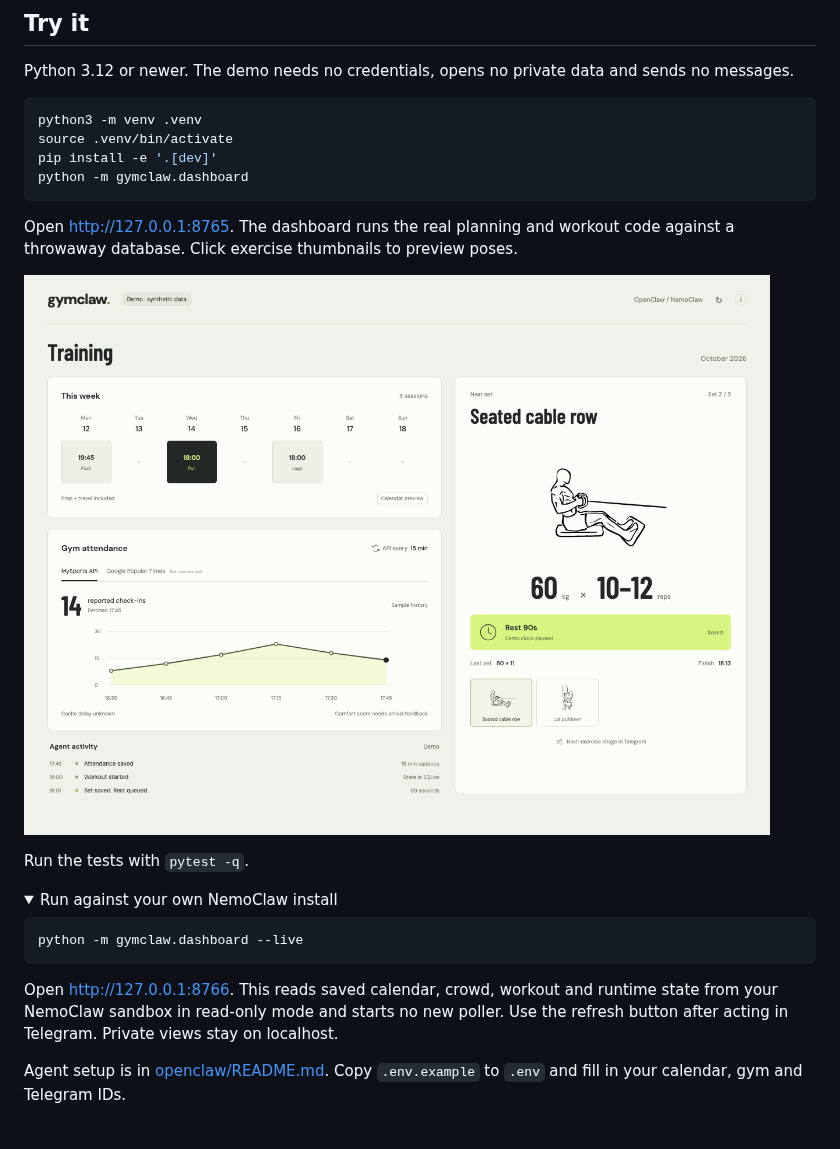
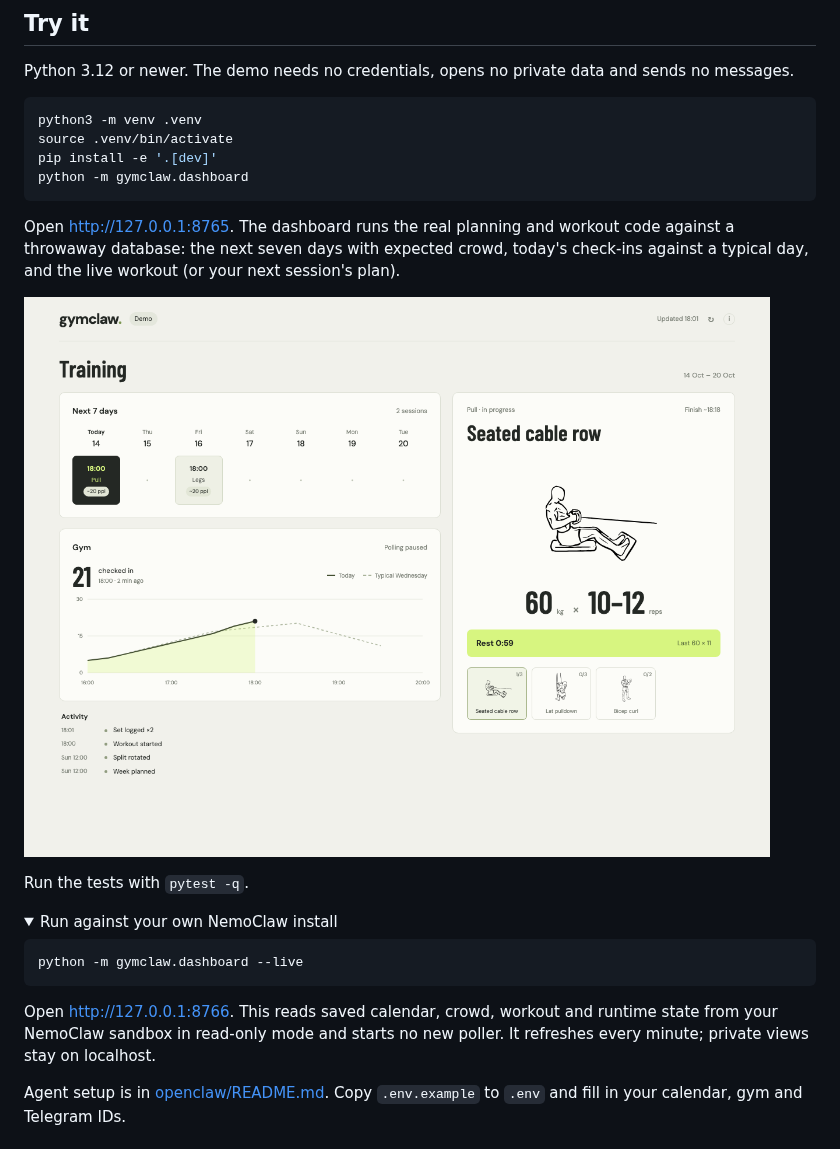
Before and after one commit to ignoxx/gymclaw, a Markdown page: README.md, the part around the change. Drawn GitHub-style; pictures changed too: assets/dashboard-demo.png; folded sections open.

````diff
--- a/README.md
+++ b/README.md
@@ -80,7 +80,7 @@ pip install -e '.[dev]'
 python -m gymclaw.dashboard
 ```
 
-Open http://127.0.0.1:8765. The dashboard runs the real planning and workout code against a throwaway database. Click exercise thumbnails to preview poses.
+Open http://127.0.0.1:8765. The dashboard runs the real planning and workout code against a throwaway database: the next seven days with expected crowd, today's check-ins against a typical day, and the live workout (or your next session's plan).
 
 ![GymClaw dashboard](assets/dashboard-demo.png)
 
@@ -93,7 +93,7 @@ Run the tests with `pytest -q`.
 python -m gymclaw.dashboard --live
 ```
 
-Open http://127.0.0.1:8766. This reads saved calendar, crowd, workout and runtime state from your NemoClaw sandbox in read-only mode and starts no new poller. Use the refresh button after acting in Telegram. Private views stay on localhost.
+Open http://127.0.0.1:8766. This reads saved calendar, crowd, workout and runtime state from your NemoClaw sandbox in read-only mode and starts no new poller. It refreshes every minute; private views stay on localhost.
 
 Agent setup is in [openclaw/README.md](openclaw/README.md). Copy `.env.example` to `.env` and fill in your calendar, gym and Telegram IDs.
 
````
Also changed, not shown: assets/dashboard-mobile-demo.png, 6 other files.
